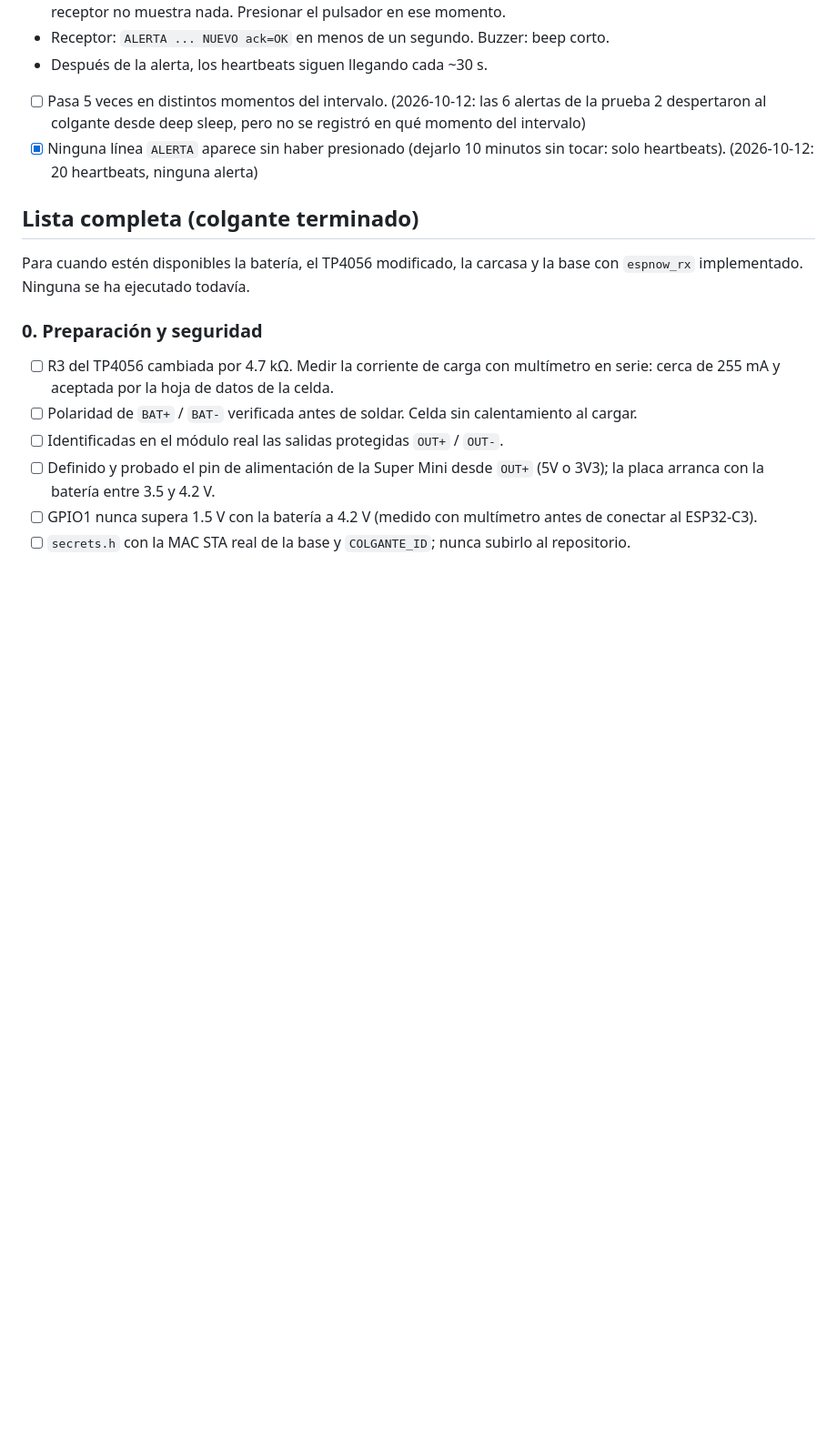
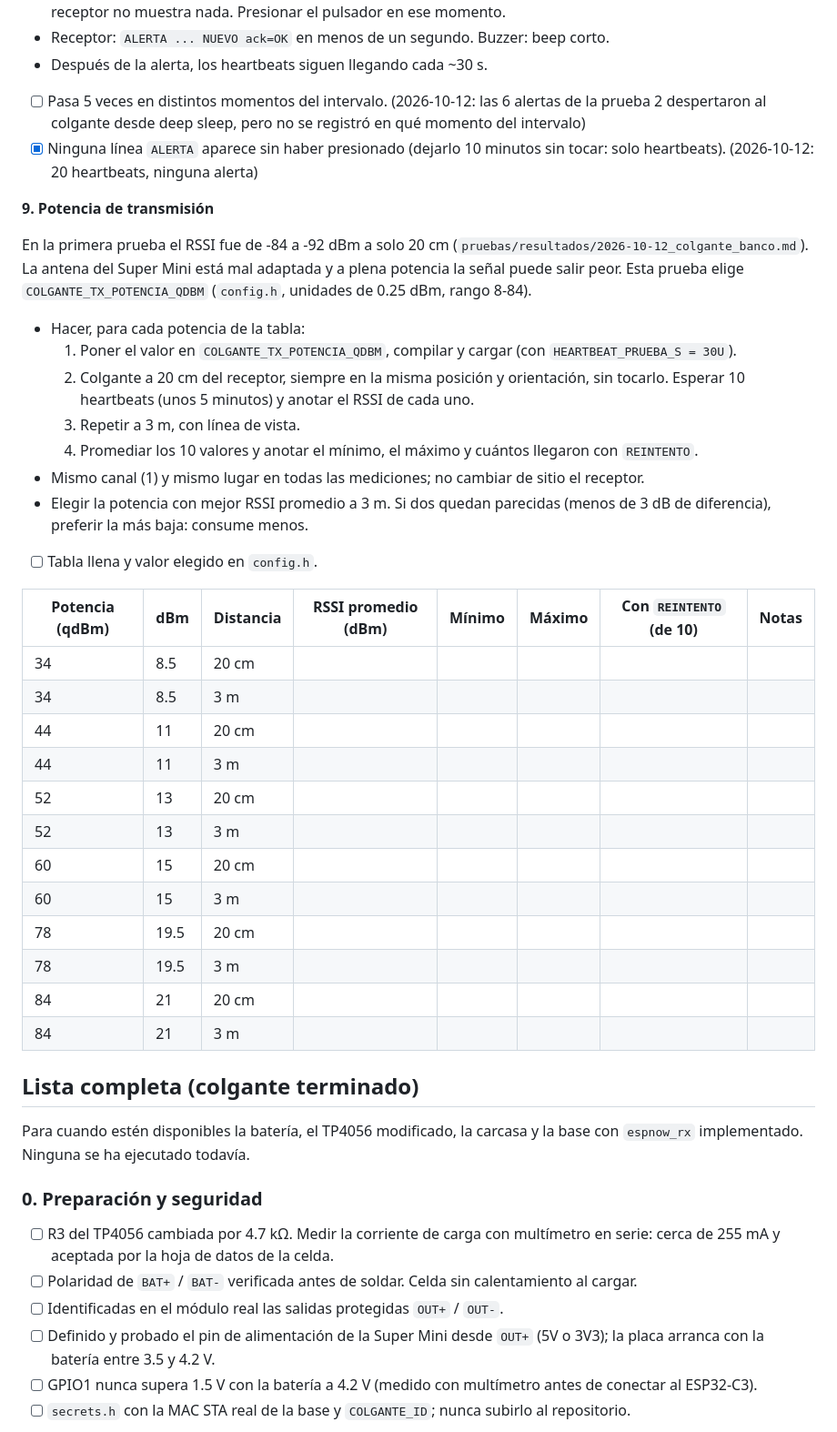
Before and after one commit to Audias22/proyecto-telecom-radar, a Markdown page: firmware/colgante/pruebas_fisicas.md, the part around the change. Shown at 91% size. Drawn GitHub-style; blank space fills up the shorter version.

Commit message:
Agrega la prueba de potencia de transmisión del colgante

```diff
--- a/firmware/colgante/pruebas_fisicas.md
+++ b/firmware/colgante/pruebas_fisicas.md
@@ -157,6 +157,40 @@ tras el arranque en frío.
 - [x] Ninguna línea `ALERTA` aparece sin haber presionado (dejarlo 10 minutos sin tocar: solo
       heartbeats). (2026-10-12: 20 heartbeats, ninguna alerta)
 
+**9. Potencia de transmisión**
+
+En la primera prueba el RSSI fue de -84 a -92 dBm a solo 20 cm
+(`pruebas/resultados/2026-10-12_colgante_banco.md`). La antena del Super Mini está mal adaptada y
+a plena potencia la señal puede salir peor. Esta prueba elige `COLGANTE_TX_POTENCIA_QDBM`
+(`config.h`, unidades de 0.25 dBm, rango 8-84).
+
+- Hacer, para cada potencia de la tabla:
+  1. Poner el valor en `COLGANTE_TX_POTENCIA_QDBM`, compilar y cargar (con
+     `HEARTBEAT_PRUEBA_S = 30U`).
+  2. Colgante a 20 cm del receptor, siempre en la misma posición y orientación, sin tocarlo.
+     Esperar 10 heartbeats (unos 5 minutos) y anotar el RSSI de cada uno.
+  3. Repetir a 3 m, con línea de vista.
+  4. Promediar los 10 valores y anotar el mínimo, el máximo y cuántos llegaron con `REINTENTO`.
+- Mismo canal (1) y mismo lugar en todas las mediciones; no cambiar de sitio el receptor.
+- Elegir la potencia con mejor RSSI promedio a 3 m. Si dos quedan parecidas (menos de 3 dB de
+  diferencia), preferir la más baja: consume menos.
+- [ ] Tabla llena y valor elegido en `config.h`.
+
+| Potencia (qdBm) | dBm | Distancia | RSSI promedio (dBm) | Mínimo | Máximo | Con `REINTENTO` (de 10) | Notas |
+|---|---|---|---|---|---|---|---|
+| 34 | 8.5 | 20 cm | | | | | |
+| 34 | 8.5 | 3 m | | | | | |
+| 44 | 11 | 20 cm | | | | | |
+| 44 | 11 | 3 m | | | | | |
+| 52 | 13 | 20 cm | | | | | |
+| 52 | 13 | 3 m | | | | | |
+| 60 | 15 | 20 cm | | | | | |
+| 60 | 15 | 3 m | | | | | |
+| 78 | 19.5 | 20 cm | | | | | |
+| 78 | 19.5 | 3 m | | | | | |
+| 84 | 21 | 20 cm | | | | | |
+| 84 | 21 | 3 m | | | | | |
+
 ## Lista completa (colgante terminado)
 
 Para cuando estén disponibles la batería, el TP4056 modificado, la carcasa y la base con
```
